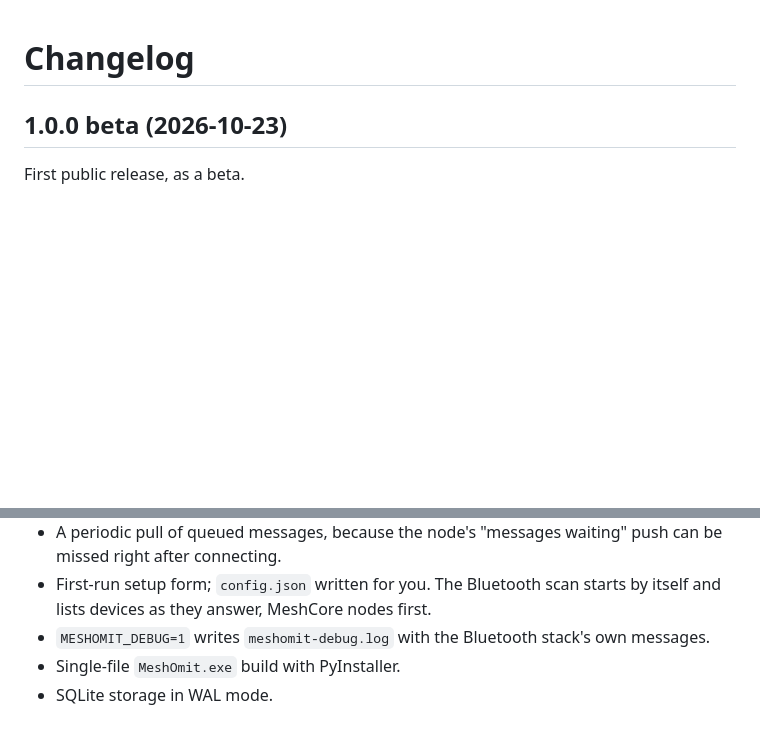
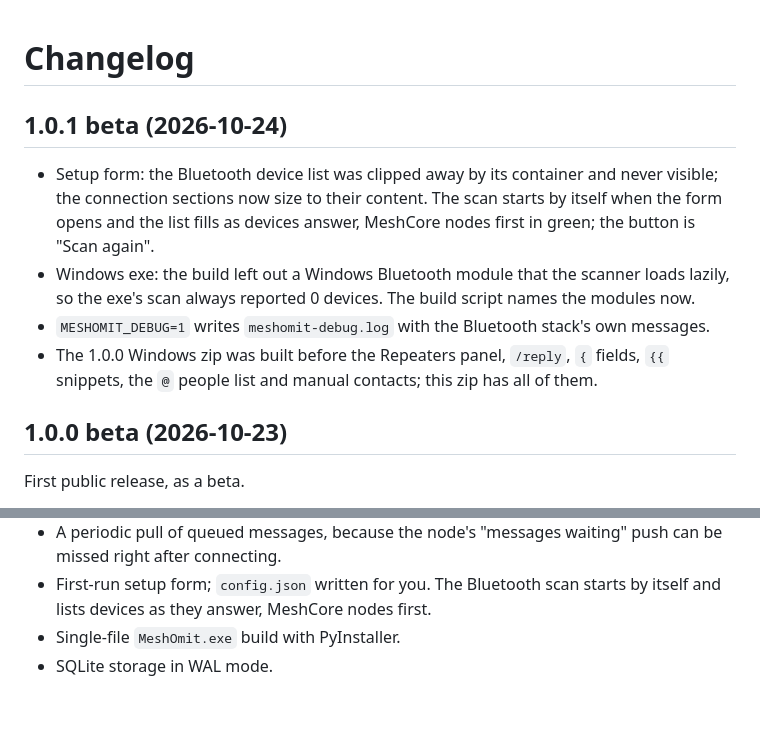
Before and after one commit to opensourcera/MeshOmit, a Markdown page: CHANGELOG.md, 2 parts joined by grey strips. Rendered like a GitHub page; blank space fills up the shorter version.

Commit message:
1.0.1 beta: changelog, zip name

```diff
--- a/CHANGELOG.md
+++ b/CHANGELOG.md
@@ -1,4 +1,15 @@
 # Changelog
+
+## 1.0.1 beta (2026-10-24)
+
+- Setup form: the Bluetooth device list was clipped away by its container and never visible; the
+  connection sections now size to their content. The scan starts by itself when the form opens and
+  the list fills as devices answer, MeshCore nodes first in green; the button is "Scan again".
+- Windows exe: the build left out a Windows Bluetooth module that the scanner loads lazily, so the
+  exe's scan always reported 0 devices. The build script names the modules now.
+- `MESHOMIT_DEBUG=1` writes `meshomit-debug.log` with the Bluetooth stack's own messages.
+- The 1.0.0 Windows zip was built before the Repeaters panel, `/reply`, `{` fields, `{{` snippets,
+  the `@` people list and manual contacts; this zip has all of them.
 
 ## 1.0.0 beta (2026-10-23)
 
@@ -39,6 +50,5 @@ First public release, as a beta.
   after connecting.
 - First-run setup form; `config.json` written for you. The Bluetooth scan starts by itself and lists
   devices as they answer, MeshCore nodes first.
-- `MESHOMIT_DEBUG=1` writes `meshomit-debug.log` with the Bluetooth stack's own messages.
 - Single-file `MeshOmit.exe` build with PyInstaller.
 - SQLite storage in WAL mode.
```
Also changed, not shown: README.md (+1 -1 lines).
